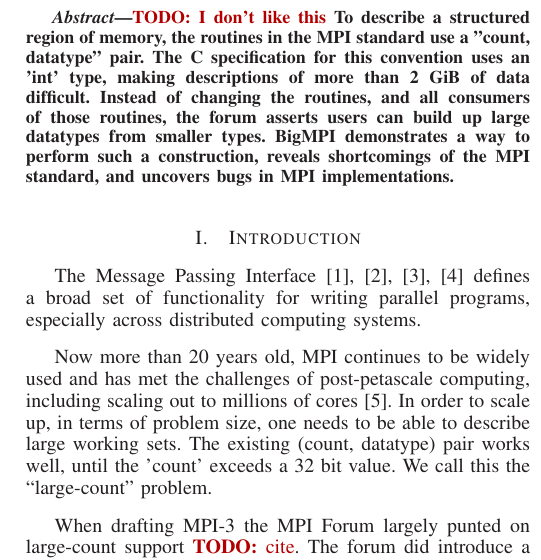
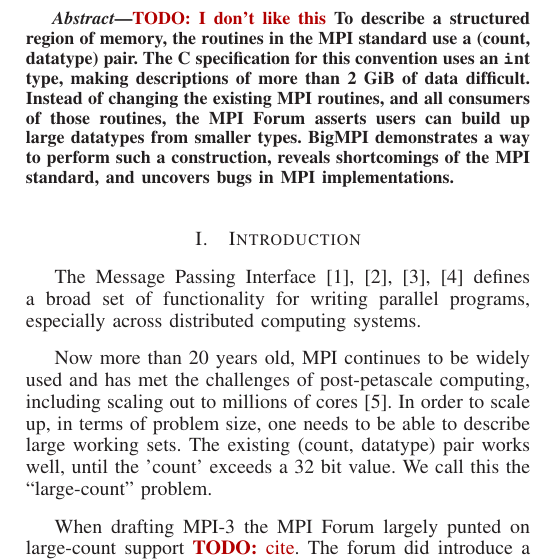
Before and after one commit to jeffhammond/BigMPI-paper, a LaTeX paper (bigmpi.tex, which reads text/abstract.tex): part of one column of page 1 of 4, cut so that both start at the same text. Compiled offline with LaTeX, dvips and Ghostscript.

Commit message:
small tweaks to abstract

```diff
--- a/text/abstract.tex
+++ b/text/abstract.tex
@@ -3,10 +3,10 @@
 \begin{abstract}
 	\todo{I don't like this}
 To describe a structured region of memory, the routines in the MPI standard use
-a "count, datatype" pair.  The C specification for this convention uses an
-'int' type, making descriptions of more than 2 GiB of data difficult.  Instead
-of changing the routines, and all consumers of those routines, the forum
-asserts users can build up large datatypes from smaller types.  BigMPI
-demonstrates a way to perform such a construction, reveals shortcomings of the
-MPI standard, and uncovers bugs in MPI implementations.
+a (count, datatype) pair.  The C specification for this convention uses an
+{\texttt int} type, making descriptions of more than 2 GiB of data difficult.
+Instead of changing the existing MPI routines, and all consumers of those
+routines, the MPI Forum asserts users can build up large datatypes from smaller
+types.  BigMPI demonstrates a way to perform such a construction, reveals
+shortcomings of the MPI standard, and uncovers bugs in MPI implementations.
 \end{abstract}
```
